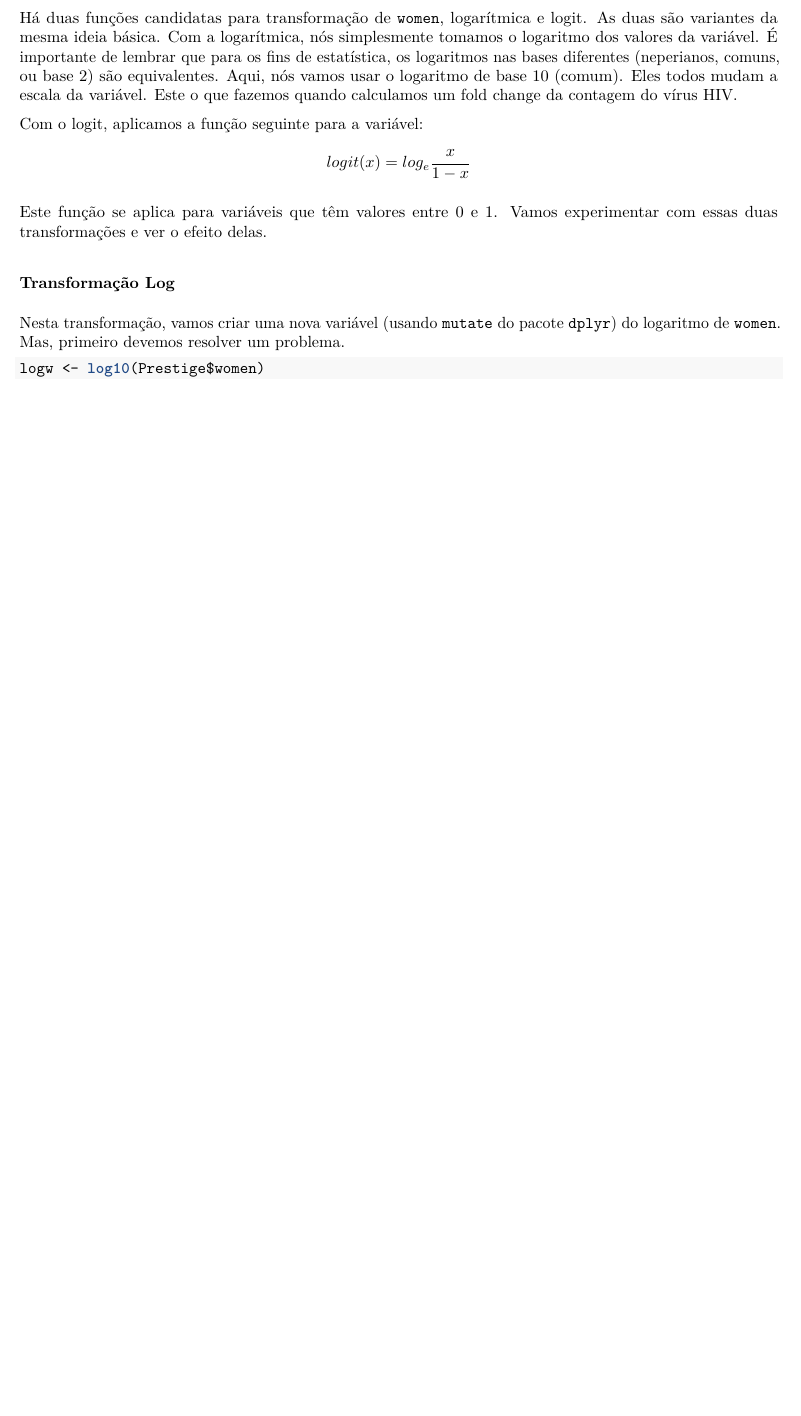
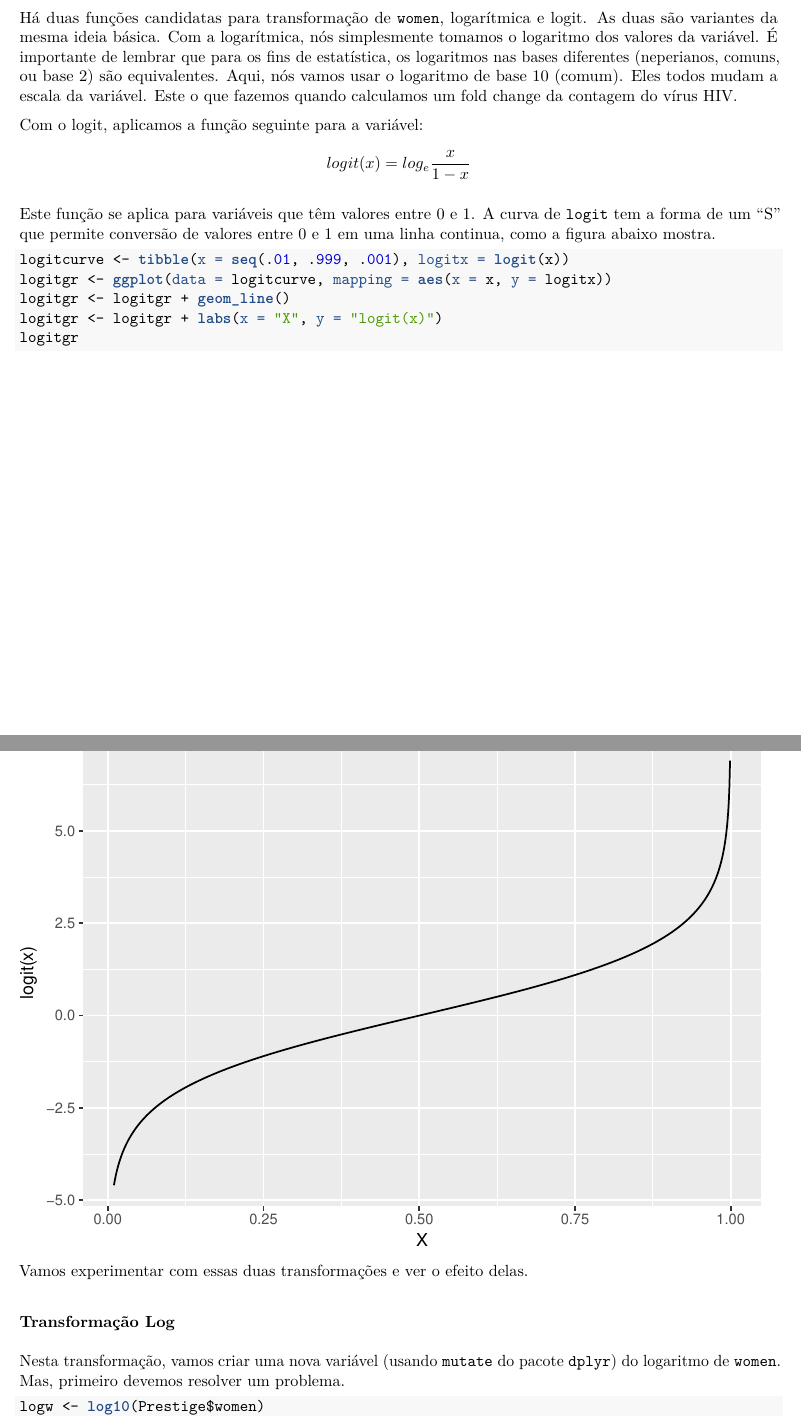
Before and after one commit to jameshunterbr/MAD-CBt1, an R Markdown document (Aula_11_Reg_Mult.Rmd): part of page 10 of 28 before the commit and two parts of pages 10 and 11 of 29 after it, the two joined at a grey line, cut so that both start at the same text, the shorter picture padded with empty space. The pictures show the output file Aula_11_Reg_Mult.pdf that the author committed with the source.

Commit message:
Regressão Múltipla revisada

````diff
--- a/Aula_11_Reg_Mult.Rmd
+++ b/Aula_11_Reg_Mult.Rmd
@@ -88,7 +88,18 @@ Há duas funções candidatas para transformação de `women`, logarítmica e lo
 Com o logit, aplicamos a função seguinte para a variável:
 $$logit(x) = log_e\frac{x}{1 - x}$$
 
-Este função se aplica para variáveis que têm valores entre 0 e 1.
+Este função se aplica para variáveis que têm valores entre 0 e 1. A curva de `logit` tem a forma de um "S" que permite conversão de valores entre 0 e 1 em uma linha continua, como a figura abaixo mostra.
+
+```{r logitcurve}
+logitcurve <- tibble(x = seq(.01, .999, .001), logitx = logit(x))
+logitgr <- ggplot(data = logitcurve, mapping = aes(x = x, y = logitx))
+logitgr <- logitgr + geom_line()
+logitgr <- logitgr + labs(x = "X", y = "logit(x)")
+logitgr
+```
+
+
+
 Vamos experimentar com essas duas transformações e ver o efeito delas.
 
 ### Transformação Log
````
Also changed, not shown: Aula_11_Reg_Mult.pdf, Aula_11_Reg_Mult_slides.pdf.
